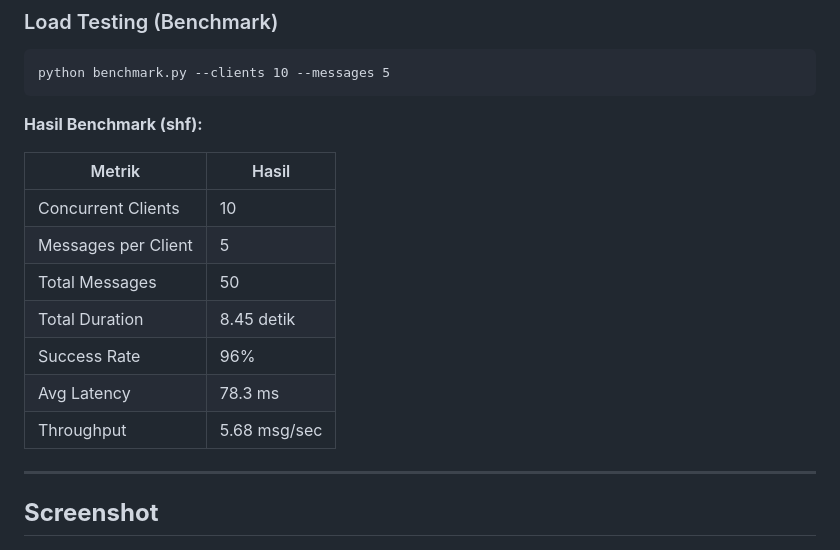
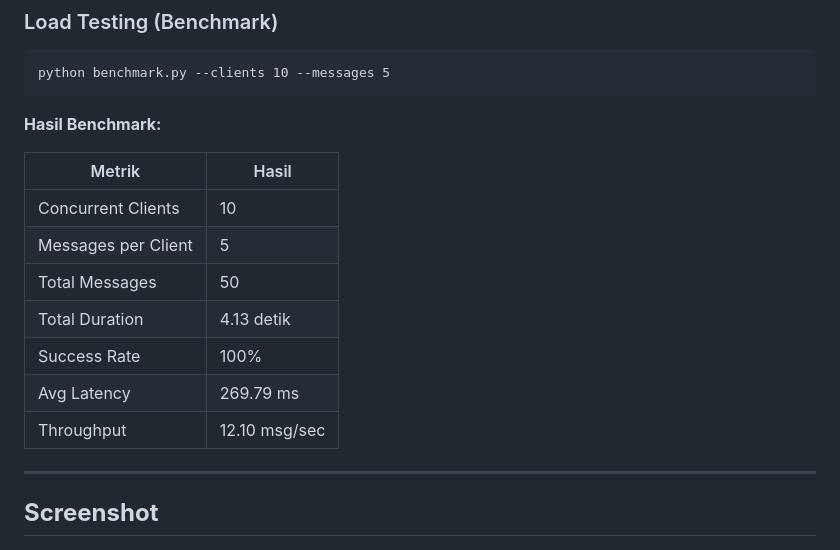
Before and after one commit to nafkhanzam-classrooms/g04-final-project-d-13_teamfinder, a Markdown page: README.md, the part around one of its changes. GitHub-like rendering.

````diff
--- a/README.md
+++ b/README.md
@@ -194,17 +194,17 @@ http://localhost:8000
 python benchmark.py --clients 10 --messages 5
 ```
 
-**Hasil Benchmark (shf):**
+**Hasil Benchmark:**
 
 | Metrik | Hasil |
 |--------|-------|
 | Concurrent Clients | 10 |
 | Messages per Client | 5 |
 | Total Messages | 50 |
-| Total Duration | 8.45 detik |
-| Success Rate | 96% |
-| Avg Latency | 78.3 ms |
-| Throughput | 5.68 msg/sec |
+| Total Duration | 4.13 detik |
+| Success Rate | 100% |
+| Avg Latency | 269.79 ms |
+| Throughput | 12.10 msg/sec |
 
 ---
 
````
Also changed, not shown: other parts of README.md (+2 -2 lines).
